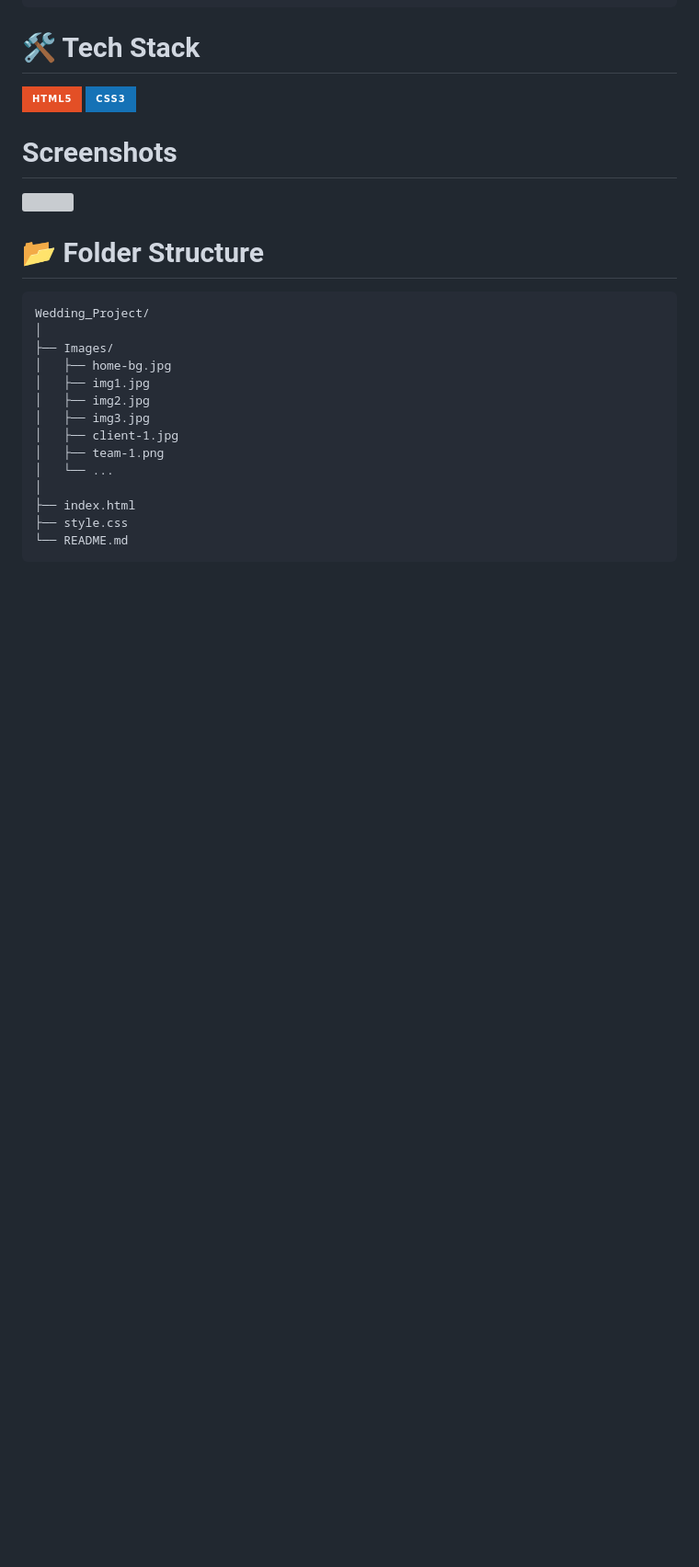
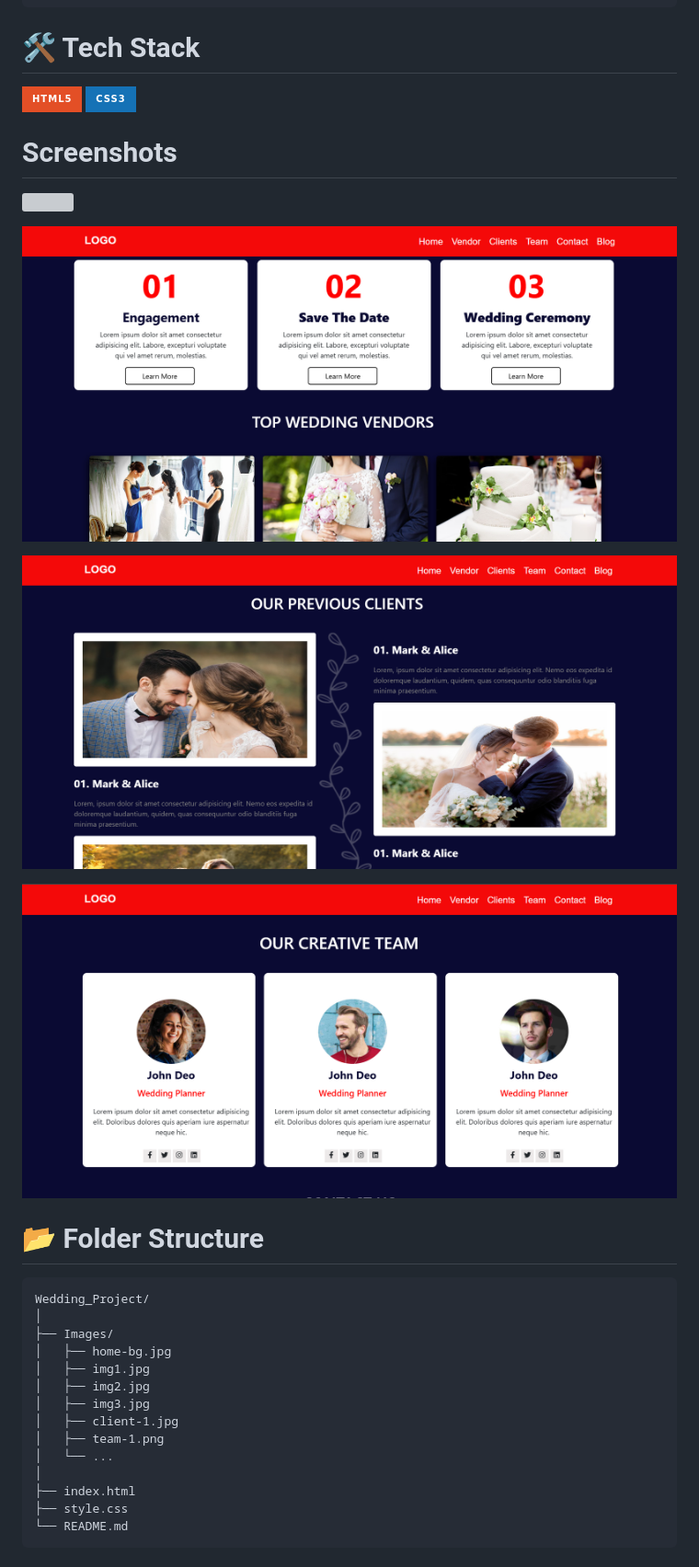
Before and after one commit to NehaKaushal259/Wedding, a Markdown page: README.md, the part around the change. Shown at 92% size. Drawn GitHub-style; pictures changed too: Images/image2.png (added), Images/image3.png (added), Images/image4.png (added); badges without logos; blank space fills up the shorter version; grey boxes are pictures that could not be loaded.

```diff
--- a/README.md
+++ b/README.md
@@ -32,7 +32,19 @@ The wedding planner website includes several pages related to weddings such as w
 # Screenshots
 
 <p>
-  <img src="" />
+  <img src="./Images/image1.png" />
+</p>
+
+<p>
+  <img src="./Images/image2.png" />
+</p>
+
+<p>
+  <img src="./Images/image3.png" />
+</p>
+
+<p>
+  <img src="./Images/image4.png" />
 </p>
 
 
```
Also changed, not shown: 1 other file.
